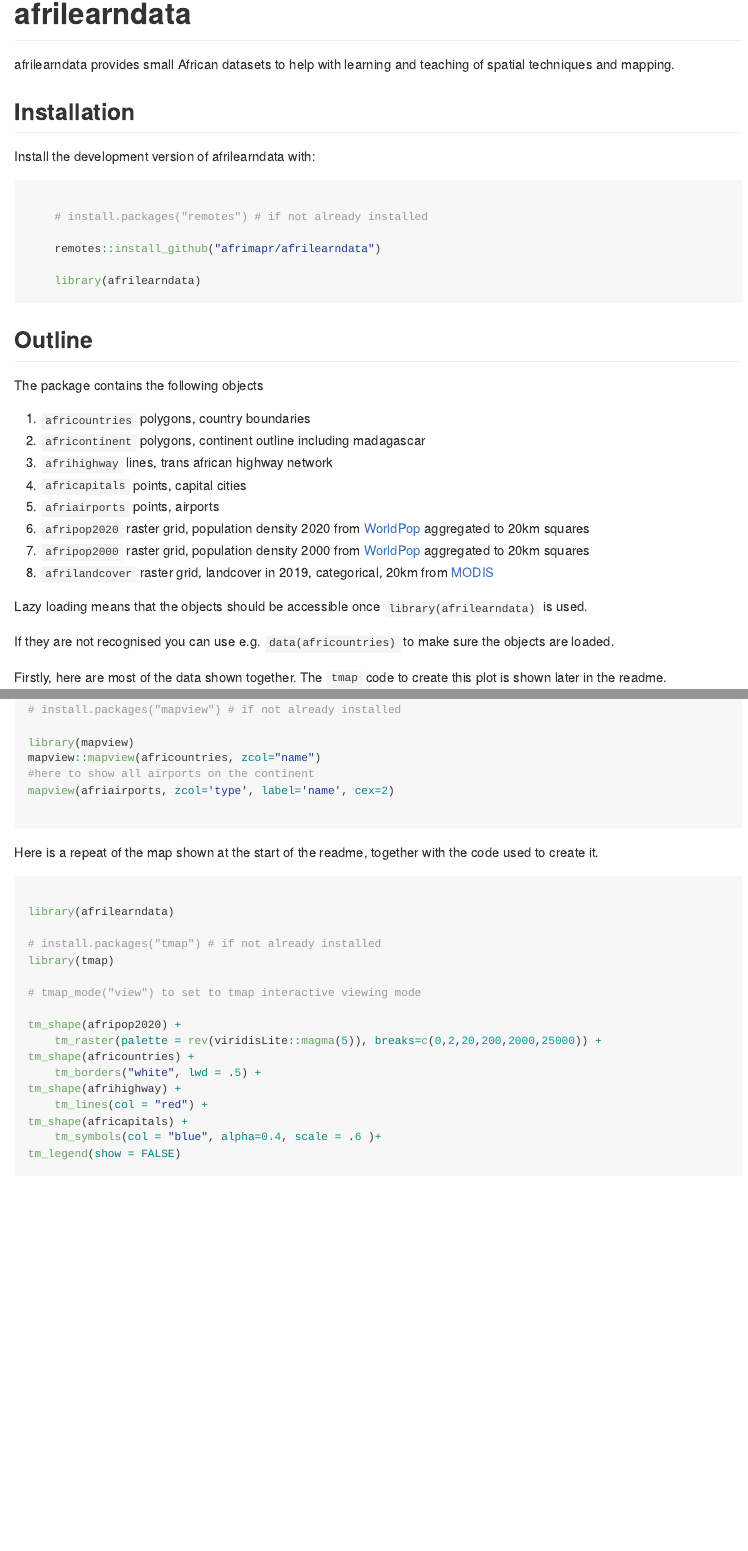
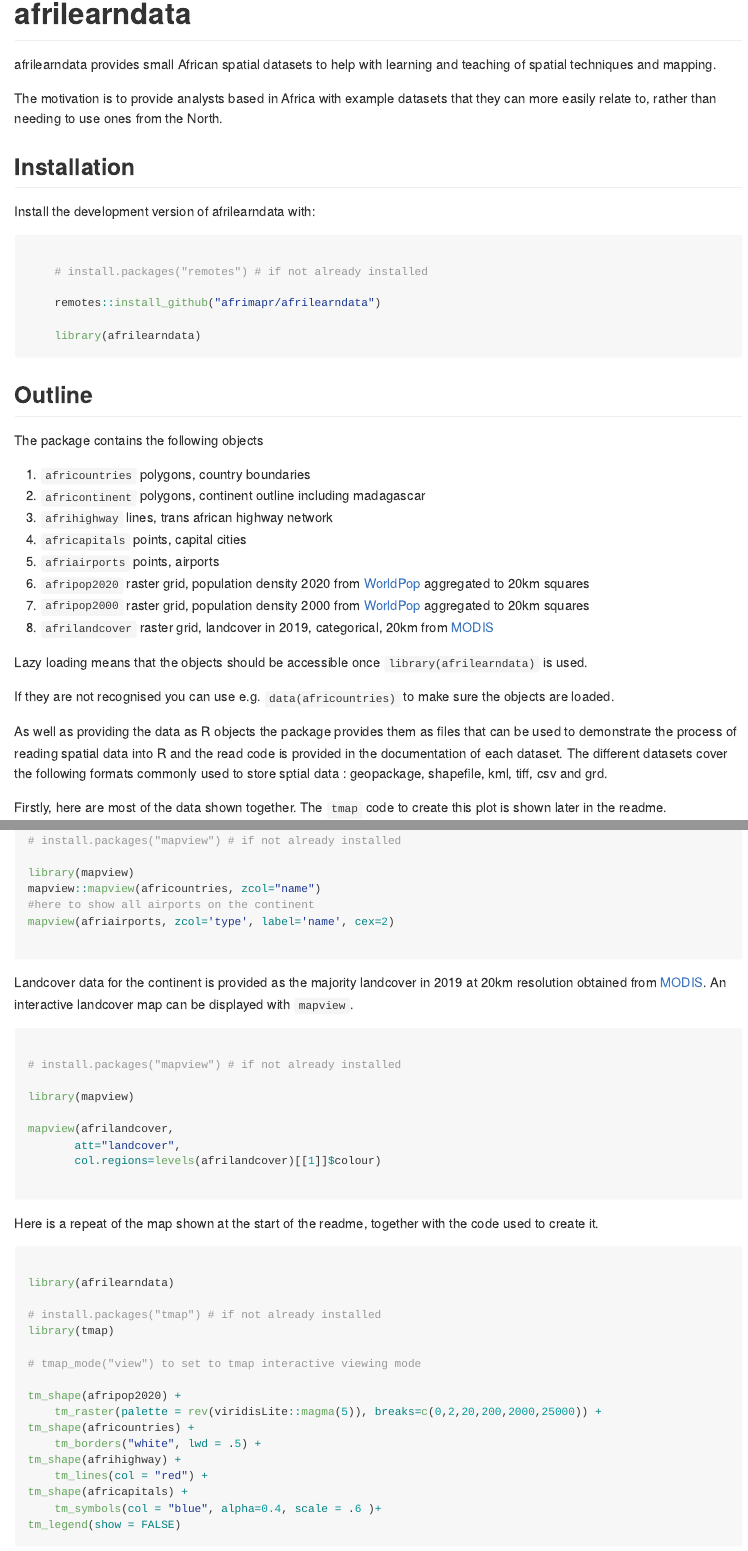
Before and after one commit to afrimapr/afrilearndata, an R Markdown document (README.Rmd): the page in a window 1100 px wide, from its top, and a second part further down, joined at a grey line. The pictures show the output file README.md that the author committed with the source, drawn offline in the style of GitHub.

Commit message:
add to readme

````diff
--- a/README.Rmd
+++ b/README.Rmd
@@ -19,7 +19,9 @@ knitr::opts_chunk$set(
 <!-- badges: start -->
 <!-- badges: end -->
 
-afrilearndata provides small African datasets to help with learning and teaching of spatial techniques and mapping.
+afrilearndata provides small African spatial datasets to help with learning and teaching of spatial techniques and mapping.
+
+The motivation is to provide analysts based in Africa with example datasets that they can more easily relate to, rather than needing to use ones from the North.
 
 ## Installation
 
@@ -52,6 +54,7 @@ Lazy loading means that the objects should be accessible once `library(afrilearn
 
 If they are not recognised you can use e.g. `data(africountries)` to make sure the objects are loaded.
 
+As well as providing the data as R objects the package provides them as files that can be used to demonstrate the process of reading spatial data into R and the read code is provided in the documentation of each dataset. The different datasets cover the following formats commonly used to store sptial data : geopackage, shapefile, kml, tiff, csv and grd.
 
 Firstly, here are most of the data shown together. The `tmap` code to create this plot is shown later in the readme.
 
@@ -145,6 +148,22 @@ mapview(afriairports, zcol='type', label='name', cex=2)
 
 ```
 
+Landcover data for the continent is provided as the majority landcover in 2019 at 20km resolution obtained from [MODIS](https://lpdaac.usgs.gov/products/mcd12c1v006/). An interactive landcover map can be displayed with `mapview`.
+
+```{r interactive-landcover, eval=FALSE}
+
+# install.packages("mapview") # if not already installed
+
+library(mapview)
+
+mapview(afrilandcover,
+       att="landcover",
+       col.regions=levels(afrilandcover)[[1]]$colour)
+
+```
+
+
+
 Here is a repeat of the map shown at the start of the readme, together with the code used to create it.
 
 ```{r tmap-code, warnings=FALSE, eval=TRUE, echo=TRUE}
````
Also changed, not shown: README.md, 4 other files.
